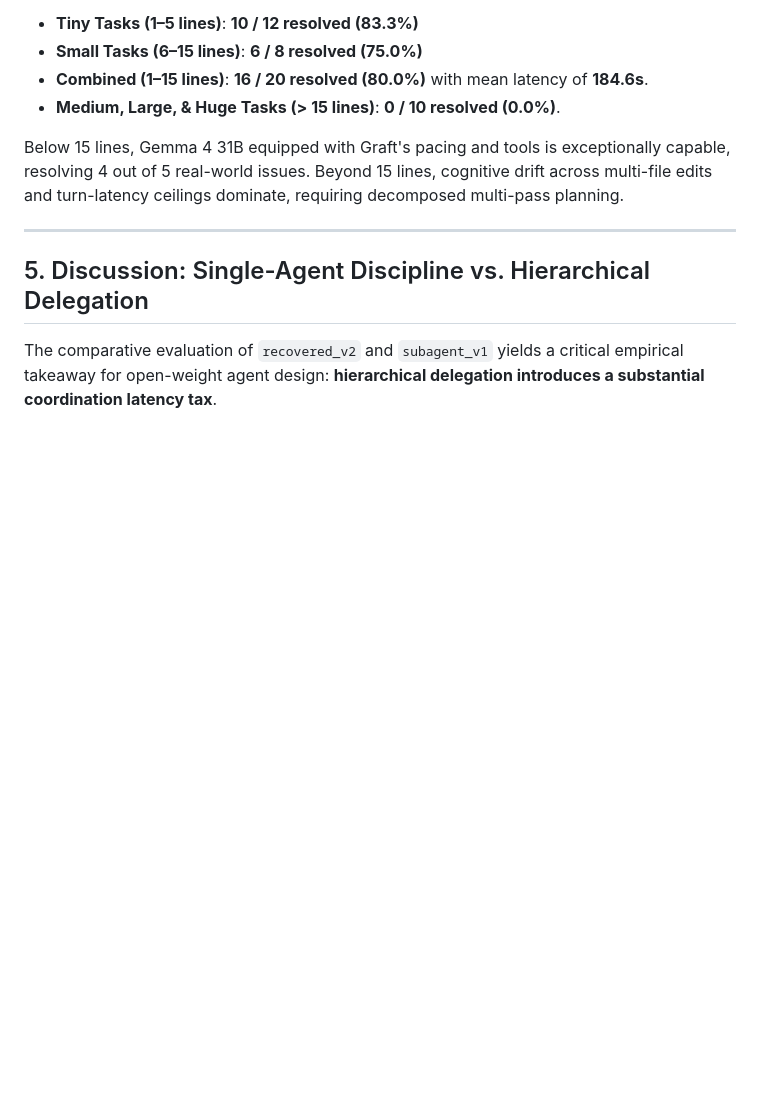
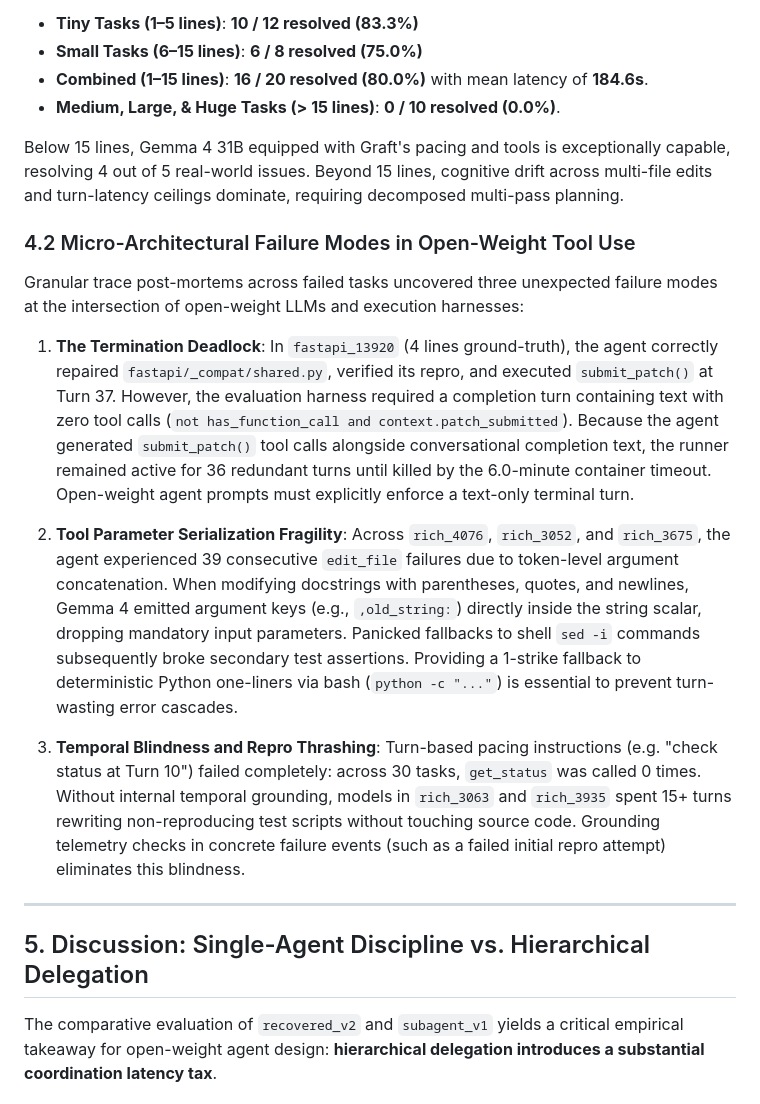
Before and after one commit to acquayefrank/graft, a Markdown page: paper/draft.md, the part around one of its changes. Rendered like a GitHub page; blank space fills up the shorter version.

```diff
--- a/paper/draft.md
+++ b/paper/draft.md
@@ -145,6 +145,15 @@ When breaking down task performance by ground-truth diff size, a striking phase
 - **Medium, Large, & Huge Tasks (> 15 lines)**: **0 / 10 resolved (0.0%)**.
 
 Below 15 lines, Gemma 4 31B equipped with Graft's pacing and tools is exceptionally capable, resolving 4 out of 5 real-world issues. Beyond 15 lines, cognitive drift across multi-file edits and turn-latency ceilings dominate, requiring decomposed multi-pass planning.
+
+### 4.2 Micro-Architectural Failure Modes in Open-Weight Tool Use
+Granular trace post-mortems across failed tasks uncovered three unexpected failure modes at the intersection of open-weight LLMs and execution harnesses:
+
+1. **The Termination Deadlock**: In `fastapi_13920` (4 lines ground-truth), the agent correctly repaired `fastapi/_compat/shared.py`, verified its repro, and executed `submit_patch()` at Turn 37. However, the evaluation harness required a completion turn containing text with zero tool calls (`not has_function_call and context.patch_submitted`). Because the agent generated `submit_patch()` tool calls alongside conversational completion text, the runner remained active for 36 redundant turns until killed by the 6.0-minute container timeout. Open-weight agent prompts must explicitly enforce a text-only terminal turn.
+
+2. **Tool Parameter Serialization Fragility**: Across `rich_4076`, `rich_3052`, and `rich_3675`, the agent experienced 39 consecutive `edit_file` failures due to token-level argument concatenation. When modifying docstrings with parentheses, quotes, and newlines, Gemma 4 emitted argument keys (e.g., `,old_string:`) directly inside the string scalar, dropping mandatory input parameters. Panicked fallbacks to shell `sed -i` commands subsequently broke secondary test assertions. Providing a 1-strike fallback to deterministic Python one-liners via bash (`python -c "..."`) is essential to prevent turn-wasting error cascades.
+
+3. **Temporal Blindness and Repro Thrashing**: Turn-based pacing instructions (e.g. "check status at Turn 10") failed completely: across 30 tasks, `get_status` was called 0 times. Without internal temporal grounding, models in `rich_3063` and `rich_3935` spent 15+ turns rewriting non-reproducing test scripts without touching source code. Grounding telemetry checks in concrete failure events (such as a failed initial repro attempt) eliminates this blindness.
 
 ---
 
```
Also changed, not shown: other parts of paper/draft.md (+3 -3 lines), paper/tables/failure_taxonomy.md (+16 -10 lines).
